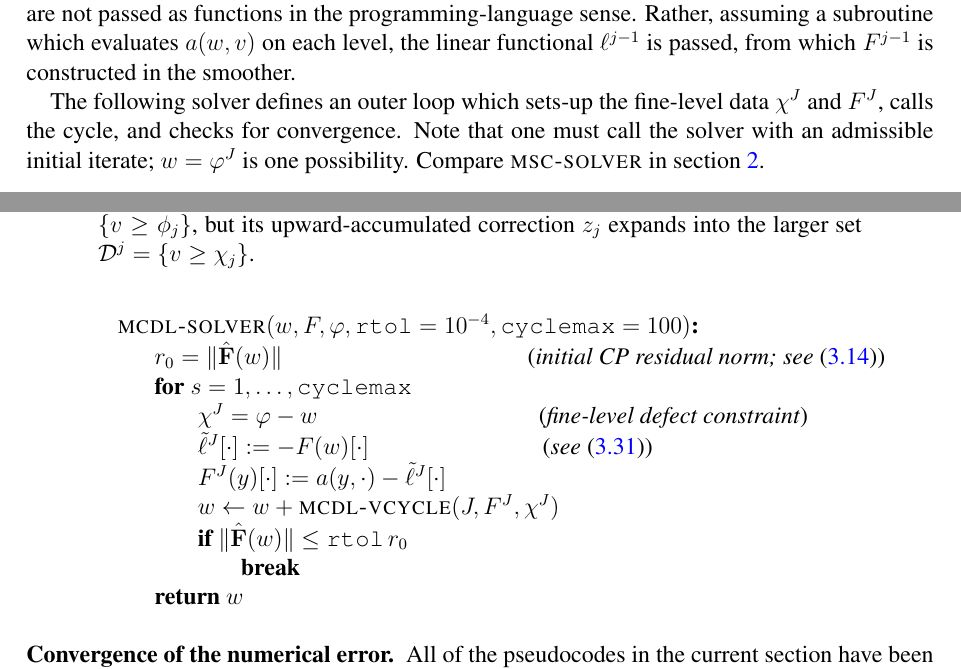
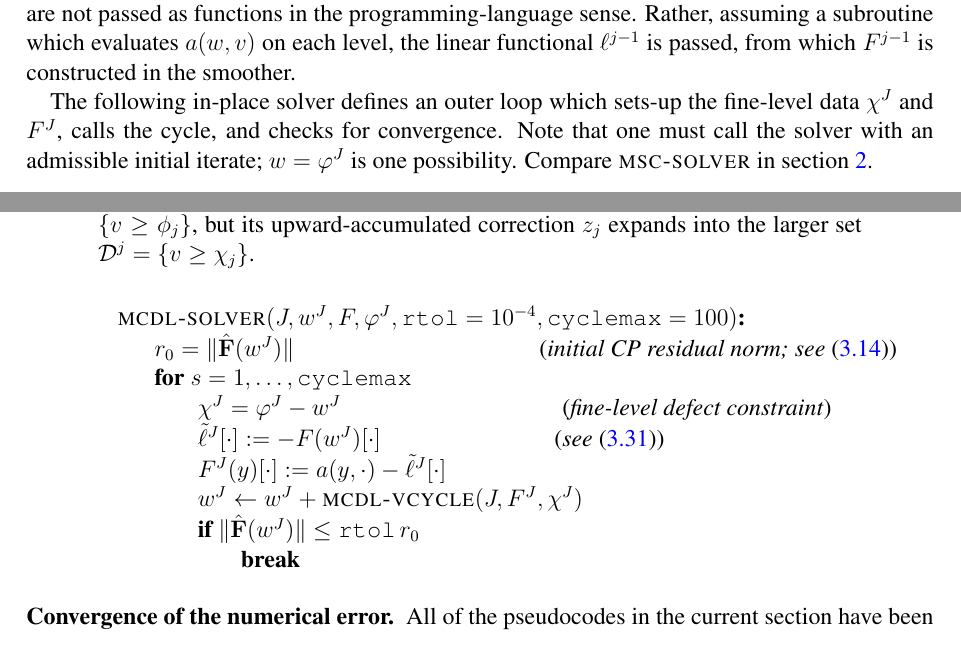
Before and after one commit to bueler/mg-glaciers, a LaTeX paper (paper/review.tex): two parts of pages 27 and 28 of 37, joined at a grey line, cut so that both start at the same text. Compiled offline with pdfLaTeX.

Commit message:
Make mcdlsolver() in-place, and clarify level index.

```diff
--- a/paper/review.tex
+++ b/paper/review.tex
@@ -812,18 +812,17 @@ This algorithm is pictured in Figure \ref{fig:mcdvcycle}.  In agreement with Alg
 \label{fig:mcdvcycle}
 \end{figure}
 
-The following solver defines an outer loop which sets-up the fine-level data $\chi^J$ and $F^J$, calls the cycle, and checks for convergence.  Note that one must call the solver with an admissible initial iterate; $w=\varphi^J$ is one possibility.  Compare \pr{msc-solver} in section \ref{sec:subspace}.
+The following in-place solver defines an outer loop which sets-up the fine-level data $\chi^J$ and $F^J$, calls the cycle, and checks for convergence.  Note that one must call the solver with an admissible initial iterate; $w=\varphi^J$ is one possibility.  Compare \pr{msc-solver} in section \ref{sec:subspace}.
 \begin{pseudo*} \label{ps:mcdl-solver}
-\pr{mcdl-solver}(w,F,\varphi,\id{rtol}=10^{-4},\id{cyclemax}=100)\text{:} \\+
-    $r_0=\|\hat\bF(w)\|$ \qquad\qquad\qquad\qquad\qquad \ct{initial CP residual norm; see \eqref{eq:cpresidual}} \\
+\pr{mcdl-solver}(J,w^J,F,\varphi^J,\id{rtol}=10^{-4},\id{cyclemax}=100)\text{:} \\+
+    $r_0=\|\hat\bF(w^J)\|$ \qquad\qquad\qquad\qquad\qquad \ct{initial CP residual norm; see \eqref{eq:cpresidual}} \\
     for $s=1,\dots,\id{cyclemax}$ \\+
-        $\chi^J = \varphi - w$ \qquad\qquad\qquad\qquad\quad \ct{fine-level defect constraint} \\
-        $\tilde\ell^J[\cdot] := - F(w)[\cdot]$ \qquad\qquad\qquad\quad \ct{see \eqref{eq:rhslinearlevel}} \\
+        $\chi^J = \varphi^J - w^J$ \qquad\qquad\qquad\qquad\quad \ct{fine-level defect constraint} \\
+        $\tilde\ell^J[\cdot] := - F(w^J)[\cdot]$ \qquad\qquad\qquad\quad \ct{see \eqref{eq:rhslinearlevel}} \\
         $F^J(y)[\cdot] := a(y,\cdot) - \tilde\ell^J[\cdot]$ \\
-        $w\gets w+\pr{mcdl-vcycle}(J,F^J,\chi^J)$ \\
-        if $\|\hat\bF(w)\| \le \id{rtol} \, r_0$ \\+
+        $w^J\gets w^J+\pr{mcdl-vcycle}(J,F^J,\chi^J)$ \\
+        if $\|\hat\bF(w^J)\| \le \id{rtol} \, r_0$ \\+
             break \\--
-    return $w$
 \end{pseudo*}
 
 \subsection*{Convergence of the numerical error}  All of the pseudocodes in the current section have been implemented in Python.\footnote{At\, \href{https://github.com/bueler/mg-glaciers/}{\texttt{github.com/bueler/mg-glaciers/}} see the \texttt{py/1D/} directory and its \texttt{README.md}.}  Both to verify these implementations, and to demonstrate the differences in numerical error convergence rates, between the obstacle problem and the corresponding unconstrained PDE, we measure numerical errors for three exact solutions.  The first two solutions are already shown in Figure \ref{fig:icelike}.  Note that the ``ice-like'' case has a discontinuous source $f$, while ``traditional'' has $f=0$, but both have smooth, parabolic obstacles.  The third ``unconstrained'' exact solution is for the Poisson equation $-u''=f$, i.e. the obstacle is low enough so that the inactive set is $(0,1)$ and all smoothing steps avoid projection; in detail: $u(x) = x^2(1-x^2)$, $f(x) = 12 x^2-2$, and $\varphi=-1$.
```
